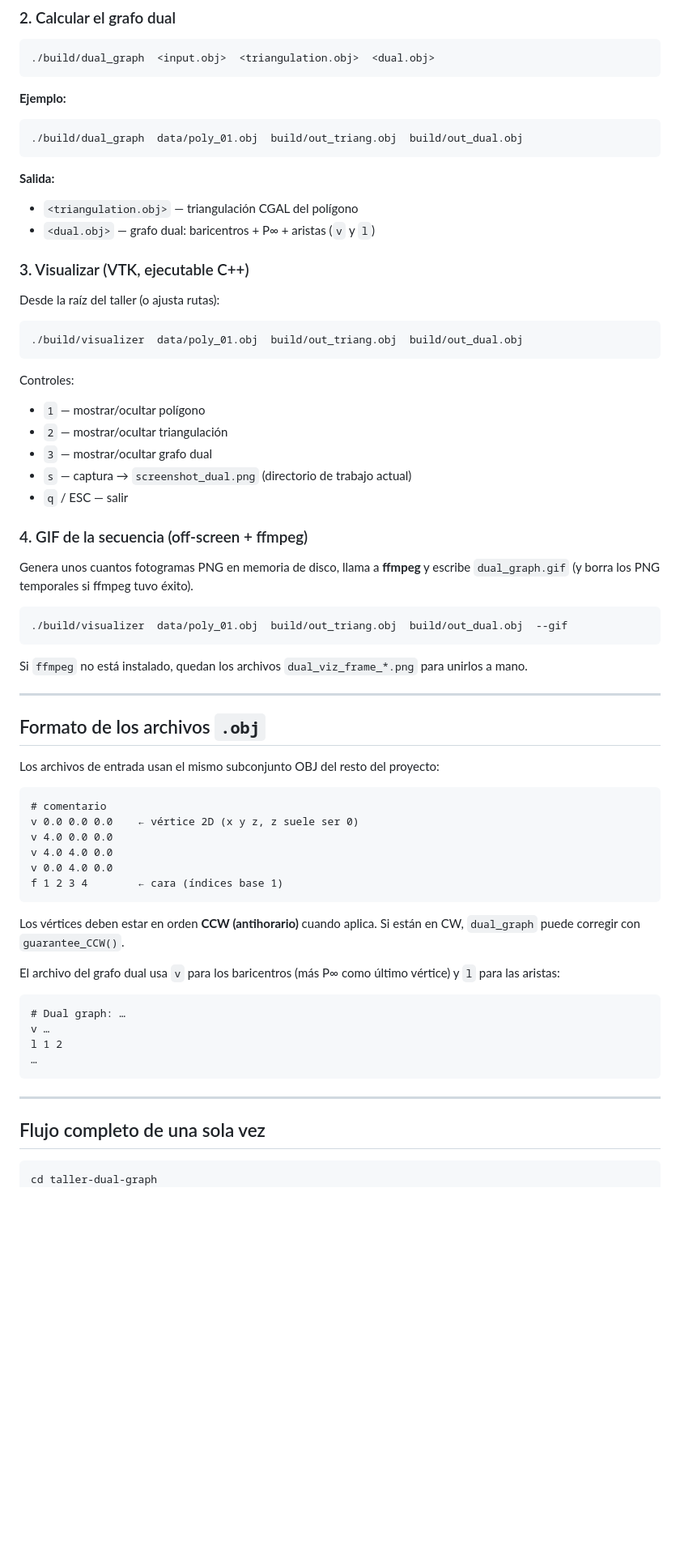
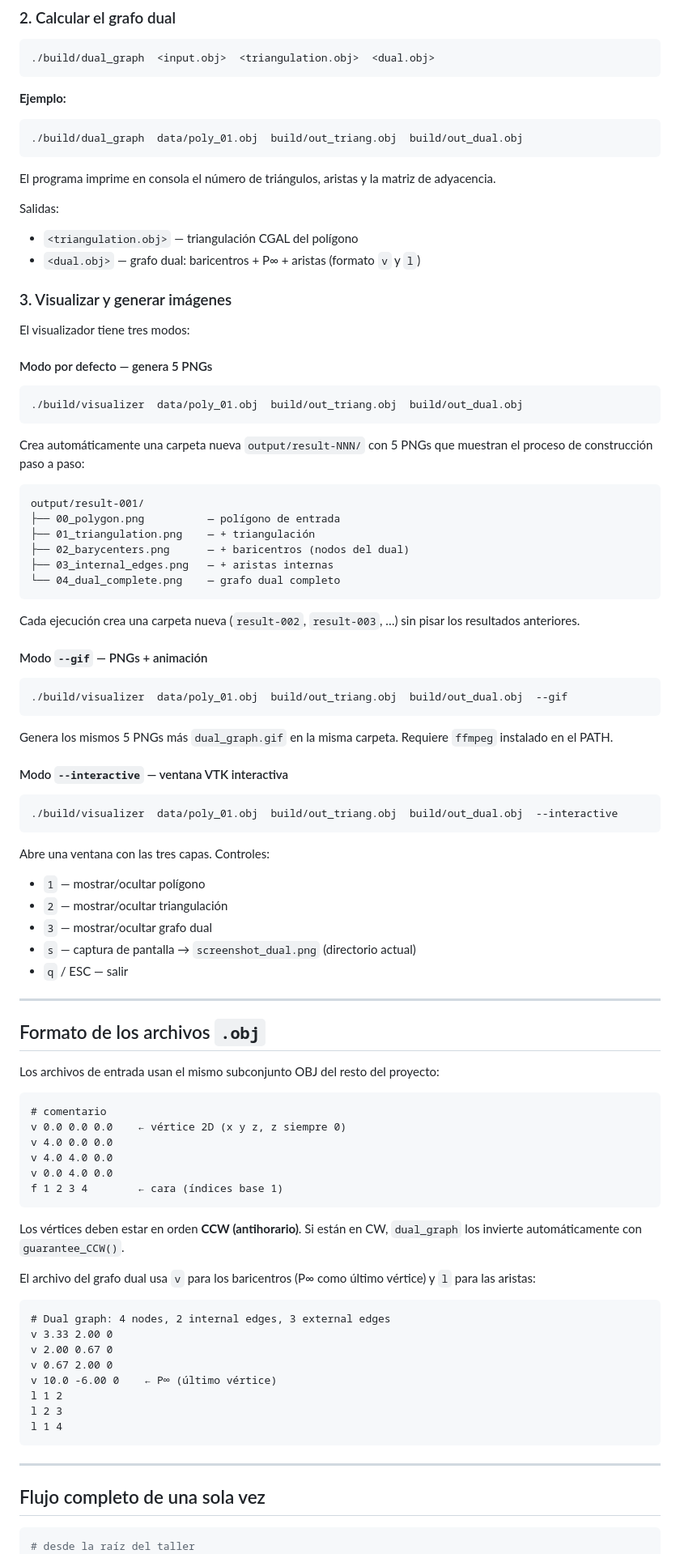
Before and after one commit to AbelAlbuez/computational-geometry-cgal, a Markdown page: src/taller-dual-graph/README.md, the part around one of its changes. Shown at 81% size. Rendered like a GitHub page; blank space fills up the shorter version.

````diff
--- a/src/taller-dual-graph/README.md
+++ b/src/taller-dual-graph/README.md
@@ -117,34 +157,58 @@ Controles:
 ./build/dual_graph  data/poly_01.obj  build/out_triang.obj  build/out_dual.obj
 ```
 
-**Salida:**
+El programa imprime en consola el número de triángulos, aristas y la matriz de adyacencia.
+
+Salidas:
 - `<triangulation.obj>` — triangulación CGAL del polígono
-- `<dual.obj>` — grafo dual: baricentros + P∞ + aristas (`v` y `l`)
+- `<dual.obj>` — grafo dual: baricentros + P∞ + aristas (formato `v` y `l`)
 
-### 3. Visualizar (VTK, ejecutable C++)
+### 3. Visualizar y generar imágenes
 
-Desde la raíz del taller (o ajusta rutas):
+El visualizador tiene tres modos:
+
+#### Modo por defecto — genera 5 PNGs
 
 ```bash
 ./build/visualizer  data/poly_01.obj  build/out_triang.obj  build/out_dual.obj
 ```
 
-Controles:
-- `1` — mostrar/ocultar polígono
-- `2` — mostrar/ocultar triangulación
-- `3` — mostrar/ocultar grafo dual
-- `s` — captura → `screenshot_dual.png` (directorio de trabajo actual)
-- `q` / ESC — salir
+Crea automáticamente una carpeta nueva `output/result-NNN/` con 5 PNGs que
+muestran el proceso de construcción paso a paso:
 
-### 4. GIF de la secuencia (off-screen + ffmpeg)
+```
+output/result-001/
+├── 00_polygon.png          — polígono de entrada
+├── 01_triangulation.png    — + triangulación
+├── 02_barycenters.png      — + baricentros (nodos del dual)
+├── 03_internal_edges.png   — + aristas internas
+└── 04_dual_complete.png    — grafo dual completo
+```
 
-Genera unos cuantos fotogramas PNG en memoria de disco, llama a **ffmpeg** y escribe `dual_graph.gif` (y borra los PNG temporales si ffmpeg tuvo éxito).
+Cada ejecución crea una carpeta nueva (`result-002`, `result-003`, …) sin
+pisar los resultados anteriores.
+
+#### Modo `--gif` — PNGs + animación
 
 ```bash
 ./build/visualizer  data/poly_01.obj  build/out_triang.obj  build/out_dual.obj  --gif
 ```
 
-Si `ffmpeg` no está instalado, quedan los archivos `dual_viz_frame_*.png` para unirlos a mano.
+Genera los mismos 5 PNGs más `dual_graph.gif` en la misma carpeta.
+Requiere `ffmpeg` instalado en el PATH.
+
+#### Modo `--interactive` — ventana VTK interactiva
+
+```bash
+./build/visualizer  data/poly_01.obj  build/out_triang.obj  build/out_dual.obj  --interactive
+```
+
+Abre una ventana con las tres capas. Controles:
+- `1` — mostrar/ocultar polígono
+- `2` — mostrar/ocultar triangulación
+- `3` — mostrar/ocultar grafo dual
+- `s` — captura de pantalla → `screenshot_dual.png` (directorio actual)
+- `q` / ESC — salir
 
 ---
 
@@ -154,22 +218,28 @@ Los archivos de entrada usan el mismo subconjunto OBJ del resto del proyecto:
 
 ```
 # comentario
-v 0.0 0.0 0.0    ← vértice 2D (x y z, z suele ser 0)
+v 0.0 0.0 0.0    ← vértice 2D (x y z, z siempre 0)
 v 4.0 0.0 0.0
 v 4.0 4.0 0.0
 v 0.0 4.0 0.0
 f 1 2 3 4        ← cara (índices base 1)
 ```
 
-Los vértices deben estar en orden **CCW (antihorario)** cuando aplica. Si están en CW, `dual_graph` puede corregir con `guarantee_CCW()`.
+Los vértices deben estar en orden **CCW (antihorario)**. Si están en CW,
+`dual_graph` los invierte automáticamente con `guarantee_CCW()`.
 
-El archivo del grafo dual usa `v` para los baricentros (más P∞ como último vértice) y `l` para las aristas:
+El archivo del grafo dual usa `v` para los baricentros (P∞ como último
+vértice) y `l` para las aristas:
 
 ```
-# Dual graph: …
-v …
+# Dual graph: 4 nodes, 2 internal edges, 3 external edges
+v 3.33 2.00 0
+v 2.00 0.67 0
+v 0.67 2.00 0
+v 10.0 -6.00 0    ← P∞ (último vértice)
 l 1 2
-…
+l 2 3
+l 1 4
 ```
 
 ---
@@ -177,5 +247,5 @@ l 1 2
 ## Flujo completo de una sola vez
 
 ```bash
-cd taller-dual-graph
+# desde la raíz del taller
 mkdir -p build && cd build && cmake .. && make dual_graph visualizer && cd ..
````
Also changed, not shown: other parts of src/taller-dual-graph/README.md (+78 -25 lines).
